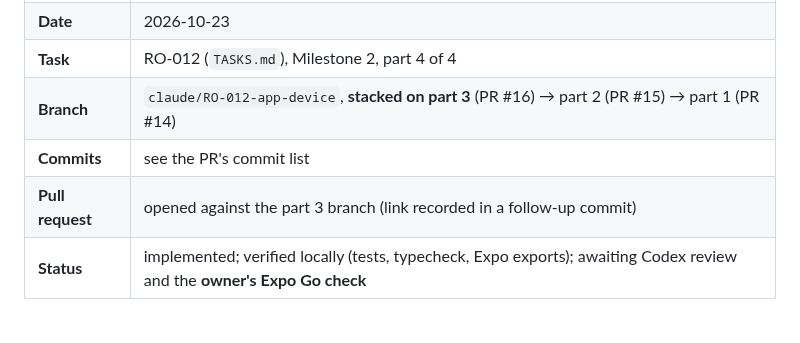
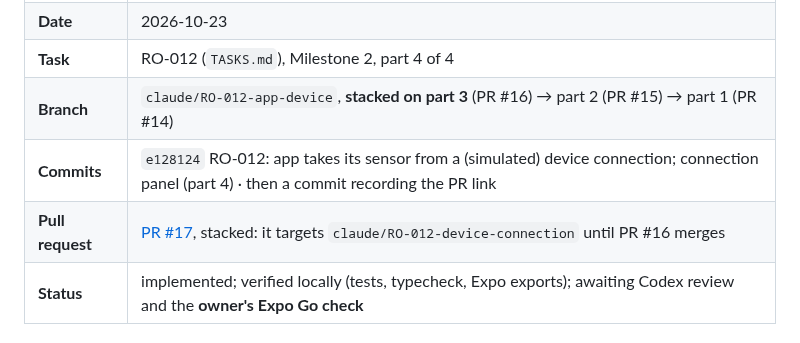
Before and after one commit to bransondang3307-beep/RepOne, a Markdown page: docs/handoffs/2026-10-23-claude-RO-012-app-device.md, the part around the change. GitHub-like rendering.

Commit message:
RO-012: record PR #17 and the commit ID in the part 4 handoff
Co-Authored-By: Claude Opus 5.5 <noreply@anthropic.com>
Claude-Session: https://claude.ai/code/session_01Rgin7bw8arHV9GzuTahGmJ

```diff
--- a/docs/handoffs/2026-10-23-claude-RO-012-app-device.md
+++ b/docs/handoffs/2026-10-23-claude-RO-012-app-device.md
@@ -6,8 +6,8 @@
 | **Date** | 2026-10-23 |
 | **Task** | RO-012 (`TASKS.md`), Milestone 2, part 4 of 4 |
 | **Branch** | `claude/RO-012-app-device`, **stacked on part 3** (PR #16) → part 2 (PR #15) → part 1 (PR #14) |
-| **Commits** | see the PR's commit list |
-| **Pull request** | opened against the part 3 branch (link recorded in a follow-up commit) |
+| **Commits** | `e128124` RO-012: app takes its sensor from a (simulated) device connection; connection panel (part 4) · then a commit recording the PR link |
+| **Pull request** | [PR #17](https://github.com/bransondang3307-beep/RepOne/pull/17), stacked: it targets `claude/RO-012-device-connection` until PR #16 merges |
 | **Status** | implemented; verified locally (tests, typecheck, Expo exports); awaiting Codex review and the **owner's Expo Go check** |
 
 ## Objective
```
